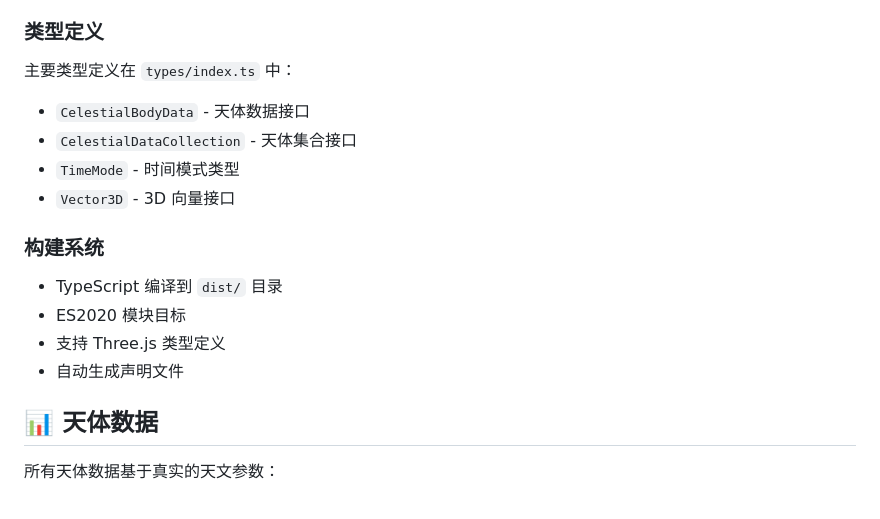
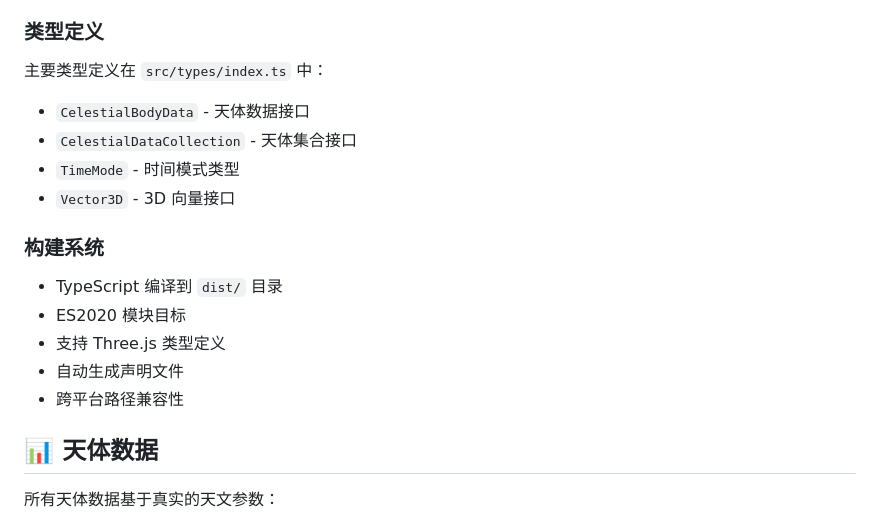
Before and after one commit to pkunetspy/solar-system, a Markdown page: README.md, the part around one of its changes. Drawn GitHub-style.

```diff
--- a/README.md
+++ b/README.md
@@ -84,7 +113,7 @@ SolarSystem/
 
 ### 类型定义
 
-主要类型定义在 `types/index.ts` 中：
+主要类型定义在 `src/types/index.ts` 中：
 - `CelestialBodyData` - 天体数据接口
 - `CelestialDataCollection` - 天体集合接口
 - `TimeMode` - 时间模式类型
@@ -96,6 +125,7 @@ SolarSystem/
 - ES2020 模块目标
 - 支持 Three.js 类型定义
 - 自动生成声明文件
+- 跨平台路径兼容性
 
 ## 📊 天体数据
 
```
Also changed, not shown: other parts of README.md (+60 -15 lines).
